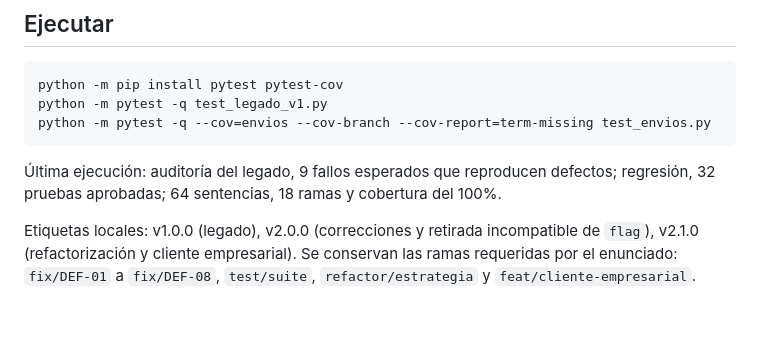
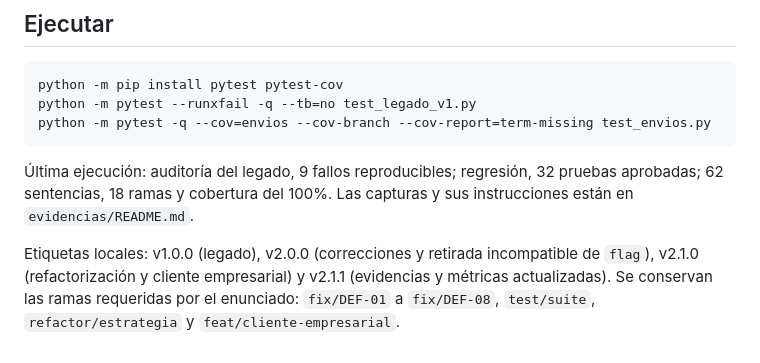
Before and after one commit to AndresLPz2/Parcial-IngSoftware, a Markdown page: README.md, the part around the change. Rendered like a GitHub page; blank space fills up the shorter version.

Commit message:
documentación: agregar evidencias visuales de pruebas

````diff
--- a/README.md
+++ b/README.md
@@ -10,10 +10,10 @@ Parámetros usados para el código 0182310057 según la regla de las seis últim
 
 ```powershell
 python -m pip install pytest pytest-cov
-python -m pytest -q test_legado_v1.py
+python -m pytest --runxfail -q --tb=no test_legado_v1.py
 python -m pytest -q --cov=envios --cov-branch --cov-report=term-missing test_envios.py
 ```
 
-Última ejecución: auditoría del legado, 9 fallos esperados que reproducen defectos; regresión, 32 pruebas aprobadas; 64 sentencias, 18 ramas y cobertura del 100%.
+Última ejecución: auditoría del legado, 9 fallos reproducibles; regresión, 32 pruebas aprobadas; 62 sentencias, 18 ramas y cobertura del 100%. Las capturas y sus instrucciones están en `evidencias/README.md`.
 
-Etiquetas locales: v1.0.0 (legado), v2.0.0 (correcciones y retirada incompatible de `flag`), v2.1.0 (refactorización y cliente empresarial). Se conservan las ramas requeridas por el enunciado: `fix/DEF-01` a `fix/DEF-08`, `test/suite`, `refactor/estrategia` y `feat/cliente-empresarial`.
+Etiquetas locales: v1.0.0 (legado), v2.0.0 (correcciones y retirada incompatible de `flag`), v2.1.0 (refactorización y cliente empresarial) y v2.1.1 (evidencias y métricas actualizadas). Se conservan las ramas requeridas por el enunciado: `fix/DEF-01` a `fix/DEF-08`, `test/suite`, `refactor/estrategia` y `feat/cliente-empresarial`.
````
Also changed, not shown: CHANGELOG.md (+5 -0 lines), Informe_Parcial3.md (+4 -4 lines), evidencias/README.md (added, +19 -0 lines), evidencias/captura_pruebas_legado.png (added), evidencias/captura_regresion_corregida.png (added), 3 other files.
